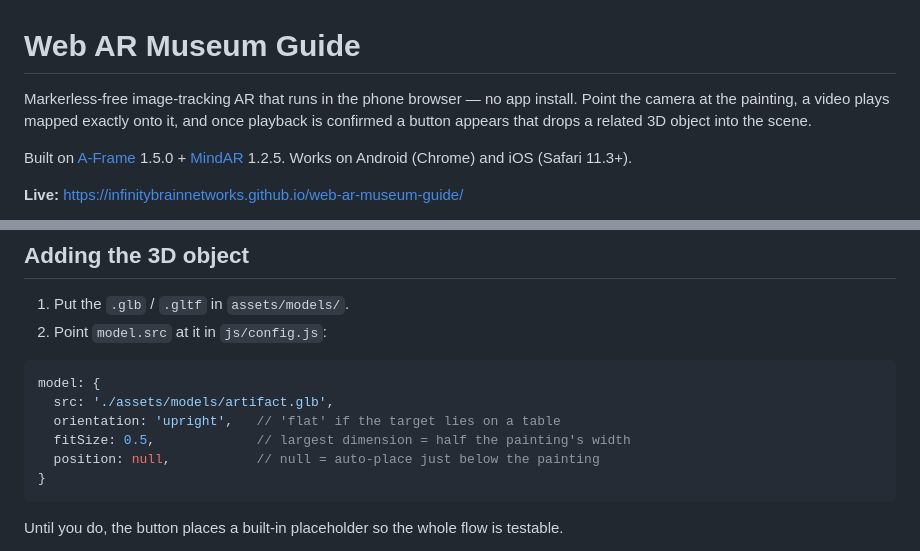
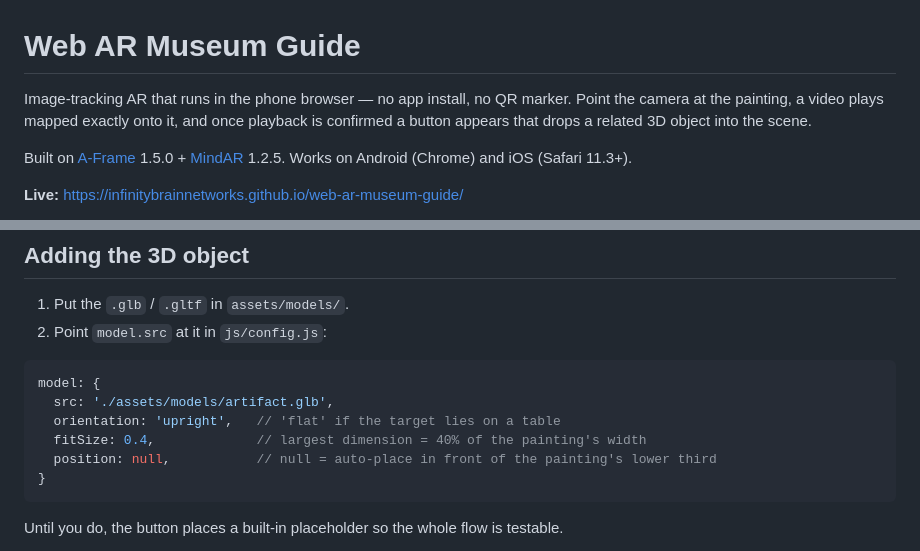
Before and after one commit to InfinityBrainNetworks/web-ar-museum-guide, a Markdown page: README.md, 2 parts joined by grey strips. Rendered like a GitHub page.

Commit message:
Correct stale model defaults in the README
Co-Authored-By: Claude Opus 5 <noreply@anthropic.com>

````diff
--- a/README.md
+++ b/README.md
@@ -1,6 +1,6 @@
 # Web AR Museum Guide
 
-Markerless-free image-tracking AR that runs in the phone browser — no app install.
+Image-tracking AR that runs in the phone browser — no app install, no QR marker.
 Point the camera at the painting, a video plays mapped exactly onto it, and once
 playback is confirmed a button appears that drops a related 3D object into the scene.
 
@@ -66,8 +66,8 @@ is 2% of the painting's width).
 model: {
   src: './assets/models/artifact.glb',
   orientation: 'upright',   // 'flat' if the target lies on a table
-  fitSize: 0.5,             // largest dimension = half the painting's width
-  position: null,           // null = auto-place just below the painting
+  fitSize: 0.4,             // largest dimension = 40% of the painting's width
+  position: null,           // null = auto-place in front of the painting's lower third
 }
 ```
 
````
